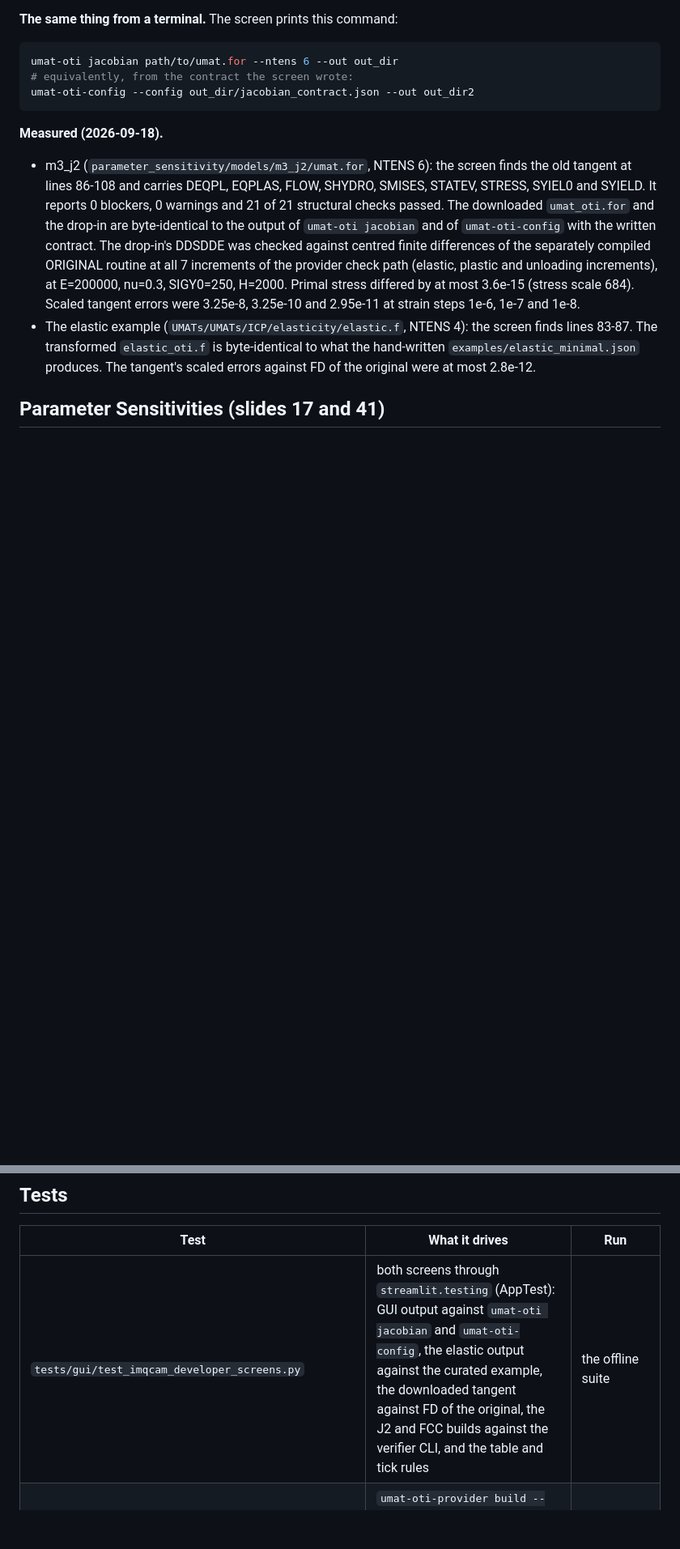
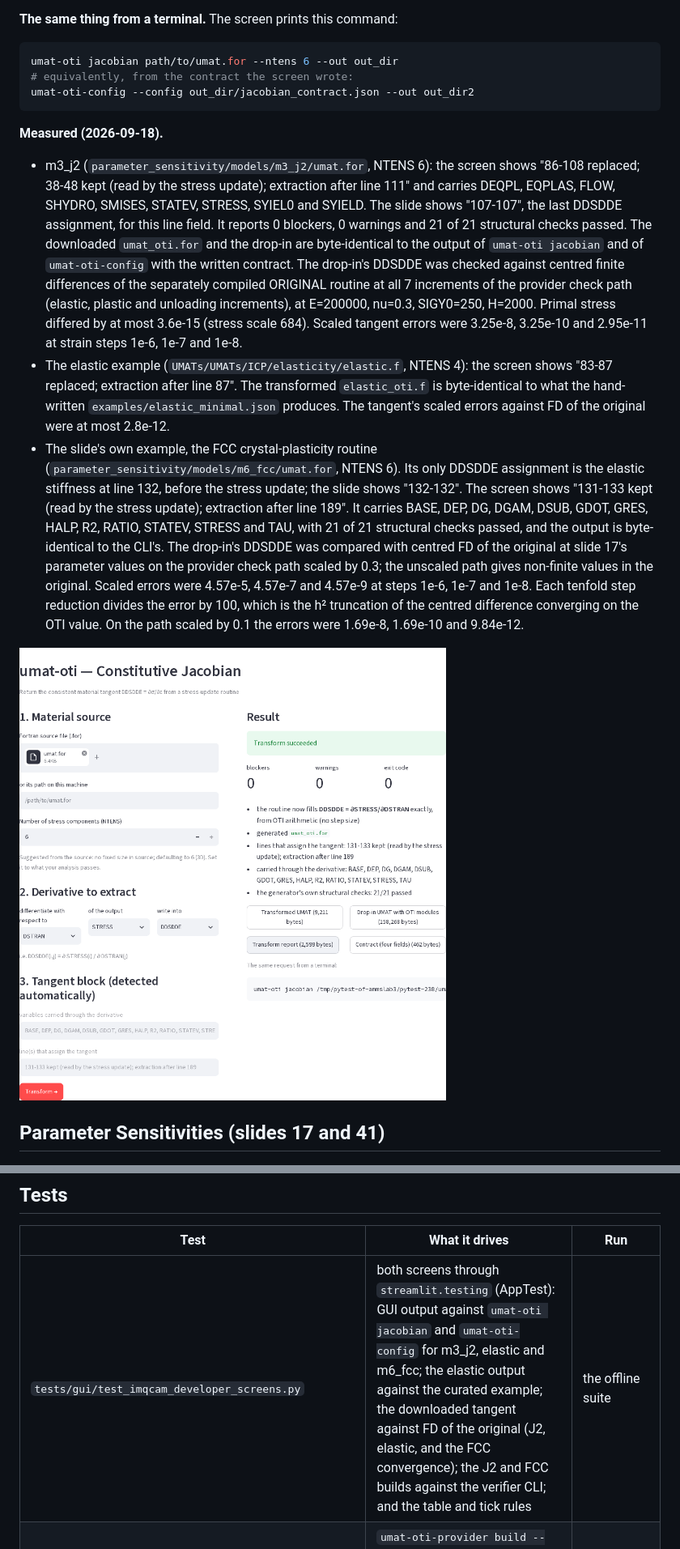
Before and after one commit to AMMS-Lab-UTSA/UMAT_source_transformation, a Markdown page: docs/GUI.md, 2 parts joined by grey strips. Shown at 81% size. GitHub-like rendering; pictures changed too: docs/screenshots/umat_constitutive_jacobian_fcc.png (added); blank space fills up the shorter version.

```diff
--- a/docs/GUI.md
+++ b/docs/GUI.md
@@ -71,8 +71,10 @@ umat-oti-config --config out_dir/jacobian_contract.json --out out_dir2
 **Measured (2026-09-18).**
 
 - m3_j2 (`parameter_sensitivity/models/m3_j2/umat.for`, NTENS 6): the screen
-  finds the old tangent at lines 86-108 and carries DEQPL, EQPLAS, FLOW,
-  SHYDRO, SMISES, STATEV, STRESS, SYIEL0 and SYIELD. It reports 0 blockers,
+  shows "86-108 replaced; 38-48 kept (read by the stress update); extraction
+  after line 111" and carries DEQPL, EQPLAS, FLOW, SHYDRO, SMISES, STATEV,
+  STRESS, SYIEL0 and SYIELD. The slide shows "107-107", the last DDSDDE
+  assignment, for this line field. It reports 0 blockers,
   0 warnings and 21 of 21 structural checks passed. The downloaded
   `umat_oti.for` and the drop-in are byte-identical to the output of
   `umat-oti jacobian` and of `umat-oti-config` with the written contract. The
@@ -83,9 +85,25 @@ umat-oti-config --config out_dir/jacobian_contract.json --out out_dir2
   (stress scale 684). Scaled tangent errors were 3.25e-8, 3.25e-10 and
   2.95e-11 at strain steps 1e-6, 1e-7 and 1e-8.
 - The elastic example (`UMATs/UMATs/ICP/elasticity/elastic.f`, NTENS 4): the
-  screen finds lines 83-87. The transformed `elastic_oti.f` is byte-identical
+  screen shows "83-87 replaced; extraction after line 87". The transformed `elastic_oti.f` is byte-identical
   to what the hand-written `examples/elastic_minimal.json` produces. The
   tangent's scaled errors against FD of the original were at most 2.8e-12.
+- The slide's own example, the FCC crystal-plasticity routine
+  (`parameter_sensitivity/models/m6_fcc/umat.for`, NTENS 6). Its only DDSDDE
+  assignment is the elastic stiffness at line 132, before the stress update;
+  the slide shows "132-132". The screen shows "131-133 kept (read by the
+  stress update); extraction after line 189". It carries BASE, DEP, DG,
+  DGAM, DSUB, GDOT, GRES, HALP, R2, RATIO, STATEV, STRESS and TAU, with
+  21 of 21 structural checks passed, and the output is byte-identical to the
+  CLI's. The drop-in's DDSDDE was compared with centred FD of the original at
+  slide 17's parameter values on the provider check path scaled by 0.3; the
+  unscaled path gives non-finite values in the original. Scaled errors were
+  4.57e-5, 4.57e-7 and 4.57e-9 at steps 1e-6, 1e-7 and 1e-8. Each tenfold
+  step reduction divides the error by 100, which is the h² truncation of the
+  centred difference converging on the OTI value. On the path scaled by 0.1
+  the errors were 1.69e-8, 1.69e-10 and 9.84e-12.
+
+![Constitutive Jacobian on the 12-slip-system FCC routine](screenshots/umat_constitutive_jacobian_fcc.png)
 
 ## Parameter Sensitivities (slides 17 and 41)
 
@@ -177,7 +200,7 @@ Exit code 0 means built and verified, 1 means built but not verified, and
 
 | Test | What it drives | Run |
 | --- | --- | --- |
-| `tests/gui/test_imqcam_developer_screens.py` | both screens through `streamlit.testing` (AppTest): GUI output against `umat-oti jacobian` and `umat-oti-config`, the elastic output against the curated example, the downloaded tangent against FD of the original, the J2 and FCC builds against the verifier CLI, and the table and tick rules | the offline suite |
+| `tests/gui/test_imqcam_developer_screens.py` | both screens through `streamlit.testing` (AppTest): GUI output against `umat-oti jacobian` and `umat-oti-config` for m3_j2, elastic and m6_fcc; the elastic output against the curated example; the downloaded tangent against FD of the original (J2, elastic, and the FCC convergence); the J2 and FCC builds against the verifier CLI; and the table and tick rules | the offline suite |
 | `tests/test_provider_regular_object.py` | `umat-oti-provider build --regular-object`: the object is the bundled original; its hash is in the contract; linked alone it replays the original bit for bit | the offline suite |
 | `tests/gui/test_imqcam_developer_screens_browser.py` | the same flows in headless Chromium, as the slides describe them: upload, type the table, tick, click, download. Compares with the CLI and writes the screenshots above | `python -m pytest -m gui tests/gui` |
 
```
Also changed, not shown: other parts of docs/GUI.md (+19 -4 lines), docs/evidence/claude_G.md (+27 -5 lines), docs/screenshots/umat_constitutive_jacobian.png, docs/screenshots/umat_parameter_sensitivities_j2.png, 5 other files.
